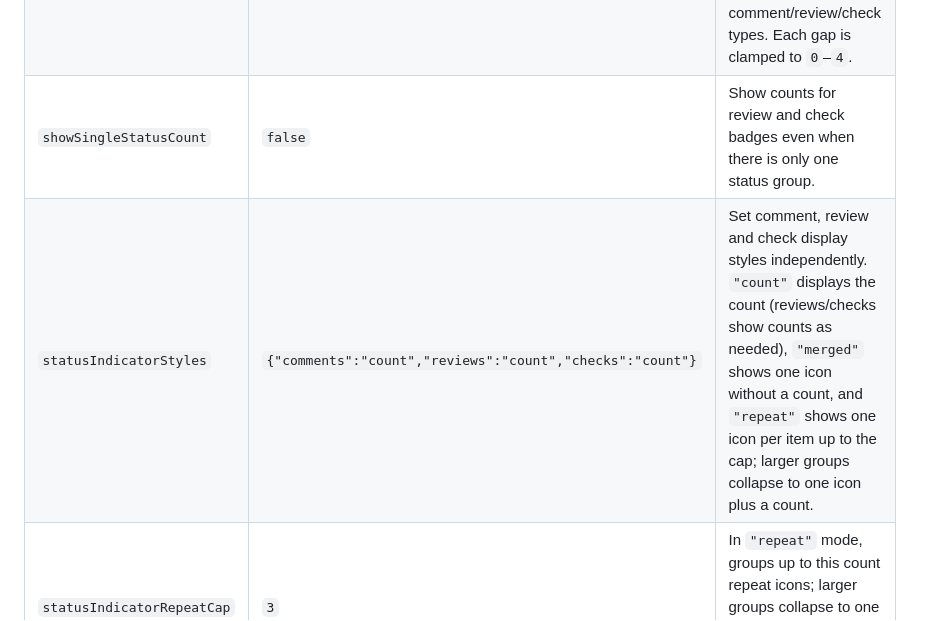
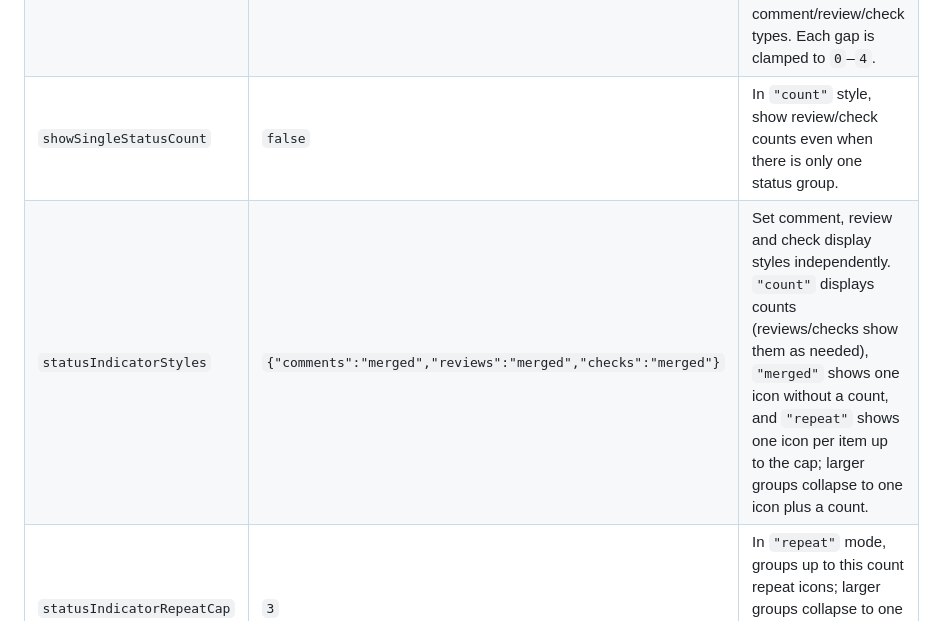
Before and after one commit to 987poiuytrewq/opencode-github-pr, a Markdown page: README.md, the part around one of its changes. GitHub-like rendering.

```diff
--- a/README.md
+++ b/README.md
@@ -243,8 +245,8 @@ value:
 | `colors` | Theme | Colour overrides. See [Colours](#colours). |
 | `icons` | From `iconStyle` | Overrides for individual icons. See [Icons](#icons). |
 | `spacing` | See below | Gaps, in terminal cells, between an indicator's icon and count, between same-type groups, and between comment/review/check types. Each gap is clamped to `0`–`4`. |
-| `showSingleStatusCount` | `false` | Show counts for review and check badges even when there is only one status group. |
-| `statusIndicatorStyles` | `{"comments":"count","reviews":"count","checks":"count"}` | Set comment, review and check display styles independently. `"count"` displays the count (reviews/checks show counts as needed), `"merged"` shows one icon without a count, and `"repeat"` shows one icon per item up to the cap; larger groups collapse to one icon plus a count. |
+| `showSingleStatusCount` | `false` | In `"count"` style, show review/check counts even when there is only one status group. |
+| `statusIndicatorStyles` | `{"comments":"merged","reviews":"merged","checks":"merged"}` | Set comment, review and check display styles independently. `"count"` displays counts (reviews/checks show them as needed), `"merged"` shows one icon without a count, and `"repeat"` shows one icon per item up to the cap; larger groups collapse to one icon plus a count. |
 | `statusIndicatorRepeatCap` | `3` | In `"repeat"` mode, groups up to this count repeat icons; larger groups collapse to one icon plus the count. Values are clamped to `0`–`20`. |
 
 `spacing` accepts `iconToCount`, `sameTypeGroups` and `differentTypeGroups`. Its defaults are `0`, `0` and `1`,
```
Also changed, not shown: other parts of README.md (+11 -9 lines), demo/demo.gif, 5 other files.
